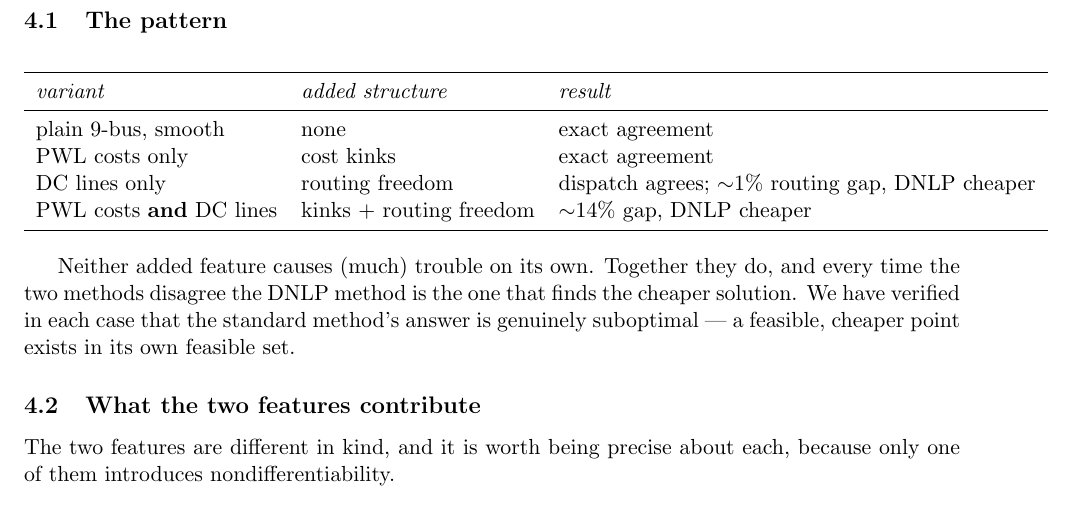
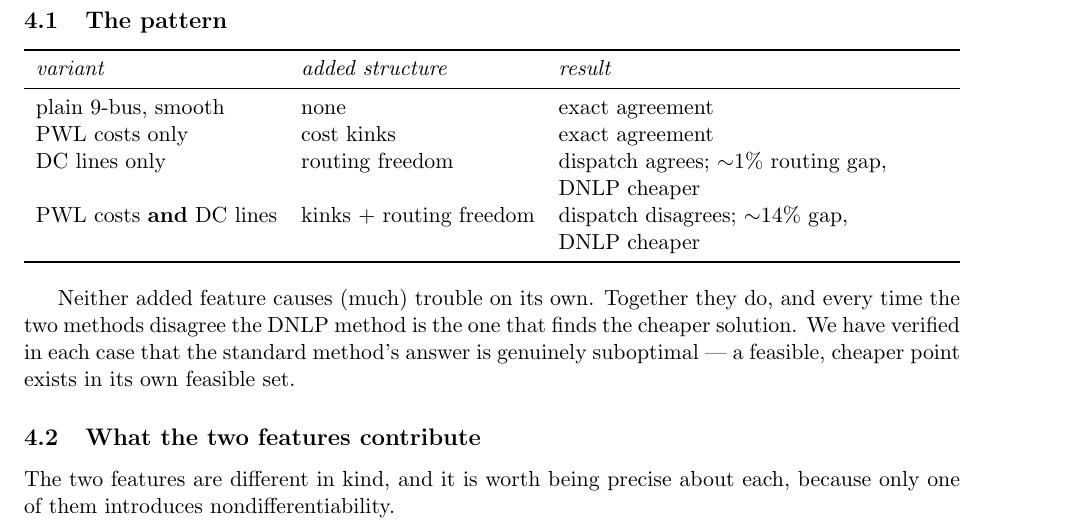
Before and after one commit to cvxgrp/cvxopf, a LaTeX document (experiments/dnlp_vs_pypower/REPORT.tex): part of page 5 of 6, cut so that both start at the same text. Compiled offline with pdfLaTeX.

Commit message:
table line wrapping

```diff
--- a/experiments/dnlp_vs_pypower/REPORT.tex
+++ b/experiments/dnlp_vs_pypower/REPORT.tex
@@ -7,6 +7,7 @@
 \usepackage{textcomp}
 \usepackage{hyperref}
 \usepackage[symbol]{footmisc}
+\usepackage{tabularx}
 
 % Convenience macros for the two methods, so wording stays consistent.
 \newcommand{\dnlp}{the DNLP method}
@@ -263,16 +264,18 @@ closely.
 \subsection{The pattern}
 
 \begin{center}
-\begin{tabular}{lll}
+	\begin{tabularx}{\textwidth}{l l X}
 		\toprule
 		\emph{variant} & \emph{added structure} & \emph{result} \\
 		\midrule
 		plain 9-bus, smooth & none & exact agreement \\
 		PWL costs only & cost kinks & exact agreement \\
-DC lines only & routing freedom & dispatch agrees; ${\sim}1\%$ routing gap, DNLP cheaper \\
-PWL costs \textbf{and} DC lines & kinks + routing freedom & ${\sim}14\%$ gap, DNLP cheaper \\
+		DC lines only & routing freedom & dispatch agrees; ${\sim}1\%$ routing gap, \newline DNLP
+		cheaper \\
+		PWL costs \textbf{and} DC lines & kinks + routing freedom & dispatch disagrees; ${\sim}14\%$
+		gap, \newline DNLP cheaper \\
 		\bottomrule
-\end{tabular}
+	\end{tabularx}
 \end{center}
 
 Neither added feature causes (much) trouble on its own. Together they do, and
```
Lines whose indentation alone changed are shown as unchanged.
